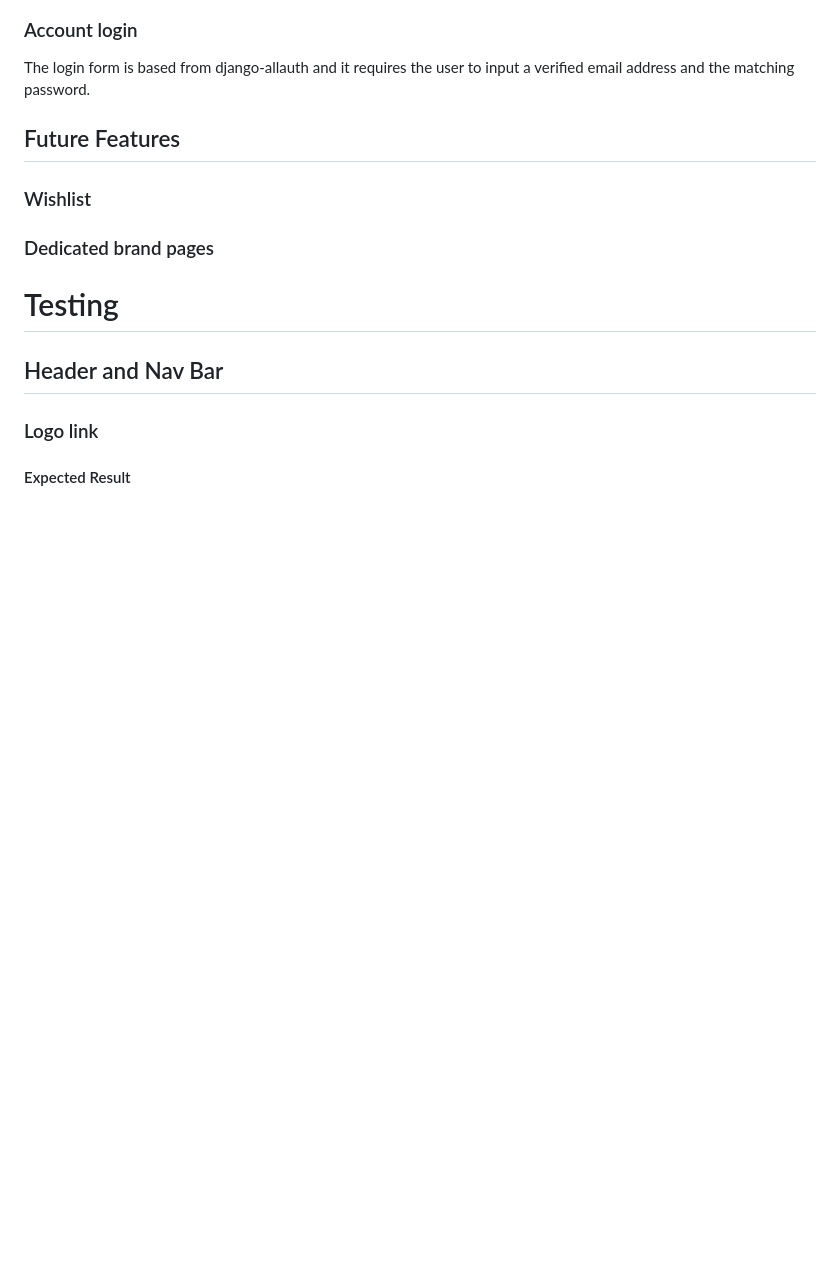
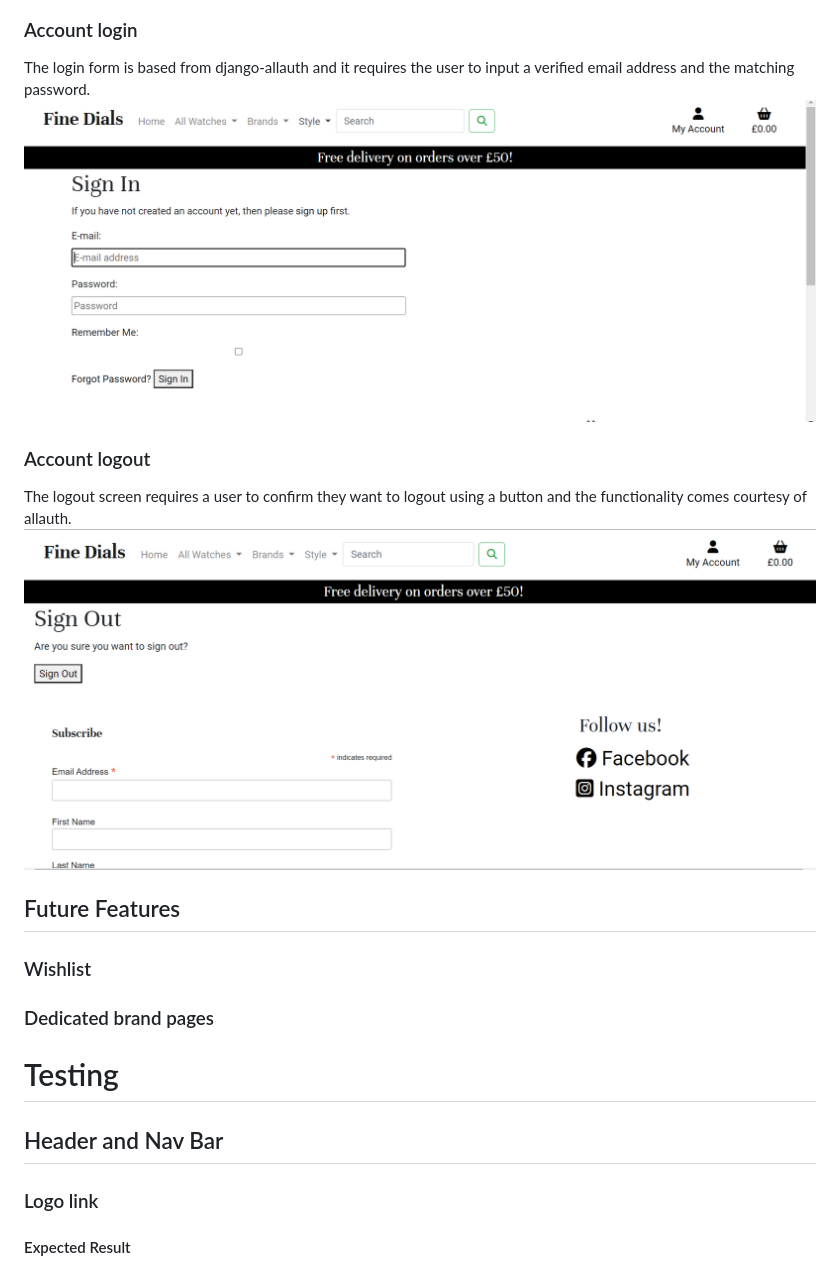
Before and after one commit to hpearson98/fine-dials, a Markdown page: README.md, the part around the change. Drawn GitHub-style; pictures changed too: readme_images/logout.png (added); blank space fills up the shorter version.

```diff
--- a/README.md
+++ b/README.md
@@ -271,6 +271,11 @@ The signup form is based from django-allauth and it requires an email address an
 
 ### Account login
 The login form is based from django-allauth and it requires the user to input a verified email address and the matching password.
+![Screenshot of login page](readme_images/login.png)
+
+### Account logout
+The logout screen requires a user to confirm they want to logout using a button and the functionality comes courtesy of allauth.
+![Screenshot of logout page](readme_images/logout.png)
 
 ## Future Features
 ### Wishlist
```
Also changed, not shown: 1 other file.
